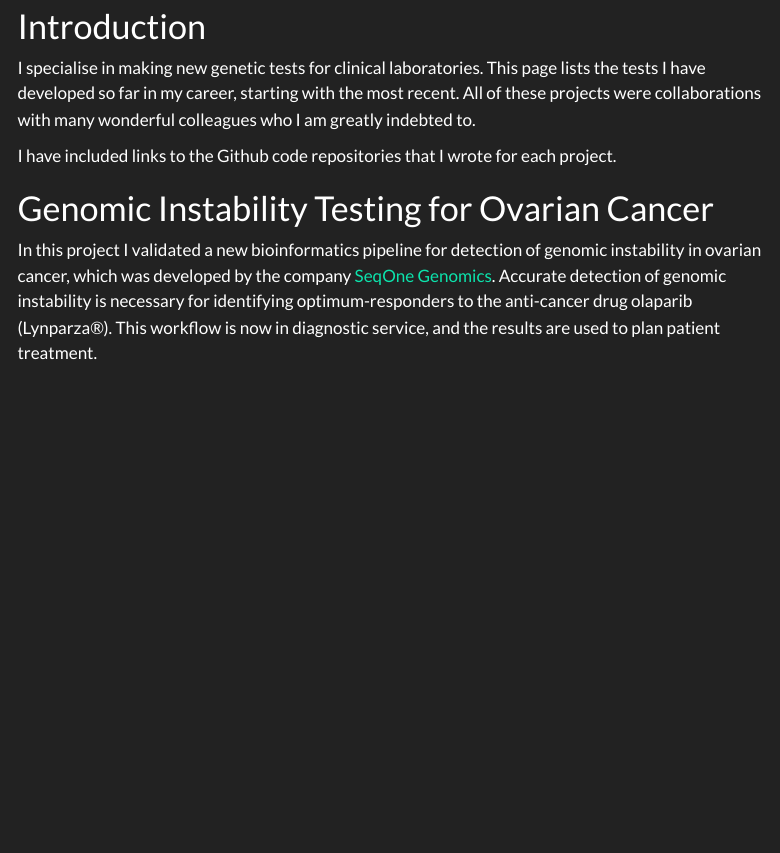
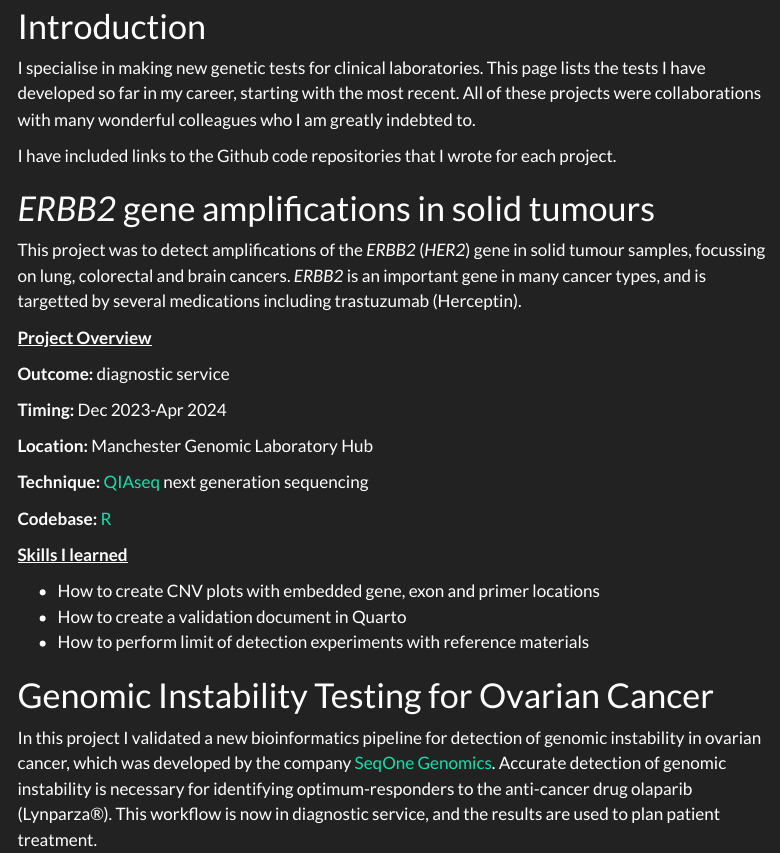
Before and after one commit to joe-m-shaw/professional_website, a Quarto document (projects.qmd): the page in a window 1100 px wide, from 80 px down. Rendered offline with R 4.5, knitr and Pandoc in place of Quarto, with nearby package versions; menus at the side of the page are left out.

Commit message:
Add ERBB2 information

```diff
--- a/projects.qmd
+++ b/projects.qmd
@@ -6,6 +6,28 @@ title: "Genetic Tests"
 I specialise in making new genetic tests for clinical laboratories. This page lists the tests I have developed so far in my career, starting with the most recent. All of these projects were collaborations with many wonderful colleagues who I am greatly indebted to.
 
 I have included links to the Github code repositories that I wrote for each project.
+
+# *ERBB2* gene amplifications in solid tumours
+
+This project was to detect amplifications of the *ERBB2* (*HER2*) gene in solid tumour samples, focussing on lung, colorectal and brain cancers. *ERBB2* is an important gene in many cancer types, and is targetted by several medications including trastuzumab (Herceptin).
+
+[**Project Overview**]{.underline}
+
+**Outcome:** diagnostic service
+
+**Timing:** Dec 2023-Apr 2024
+
+**Location:** Manchester Genomic Laboratory Hub
+
+**Technique:** [QIAseq](https://pubmed.ncbi.nlm.nih.gov/28049435/) next generation sequencing
+
+**Codebase:** [R](https://github.com/joeshaw824/pansolid_cnv_validation)
+
+[**Skills I learned**]{.underline}
+
+- How to create CNV plots with embedded gene, exon and primer locations
+- How to create a validation document in Quarto
+- How to perform limit of detection experiments with reference materials
 
 # Genomic Instability Testing for Ovarian Cancer
 
```
Also changed, not shown: docs/search.json, 1 other file.
